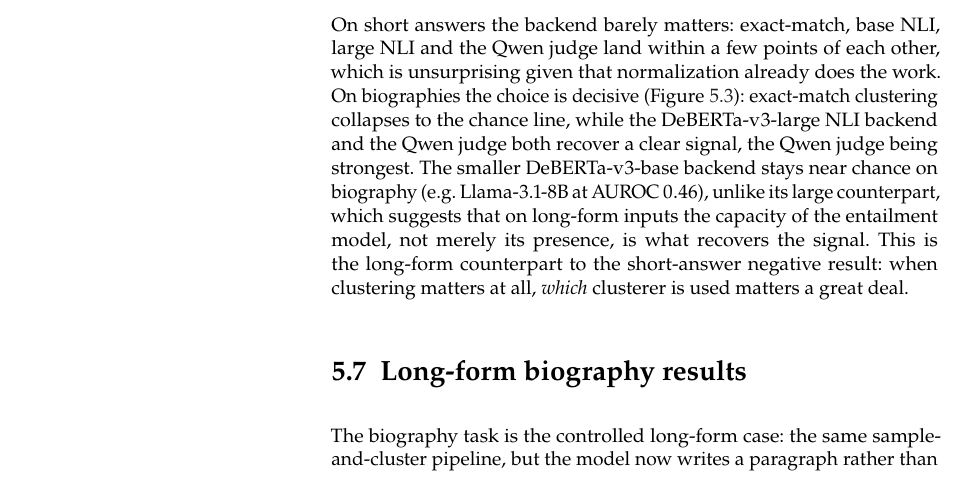
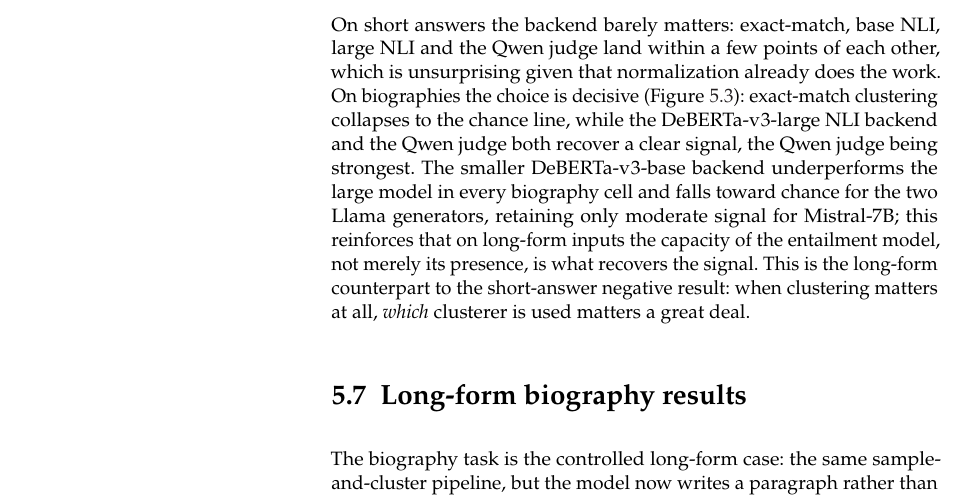
Before and after one commit to D3prave/thesis, a LaTeX thesis (thesis/main.tex, which reads thesis/chapters/05_results.tex): part of page 44 of 61, cut so that both start at the same text. Compiled offline with pdfLaTeX.

```diff
--- a/thesis/chapters/05_results.tex
+++ b/thesis/chapters/05_results.tex
@@ -459,10 +459,10 @@
 exact-match clustering collapses to the chance line, while the
 DeBERTa-v3-large NLI backend and the Qwen judge both recover a clear
 signal, the Qwen judge being strongest. The smaller DeBERTa-v3-base
-backend stays near chance on biography (e.g.\ Llama-3.1-8B at AUROC
-$0.46$), unlike its large counterpart, which suggests that on long-form
-inputs the capacity of the entailment model, not merely its presence, is
-what recovers the signal. This is the long-form
+backend underperforms the large model in every biography cell and falls
+toward chance for the two Llama generators, retaining only moderate signal
+for Mistral-7B; this reinforces that on long-form inputs the capacity of
+the entailment model, not merely its presence, is what recovers the signal. This is the long-form
 counterpart to the short-answer negative result: when clustering matters
 at all, \emph{which} clusterer is used matters a great deal.
 
```
